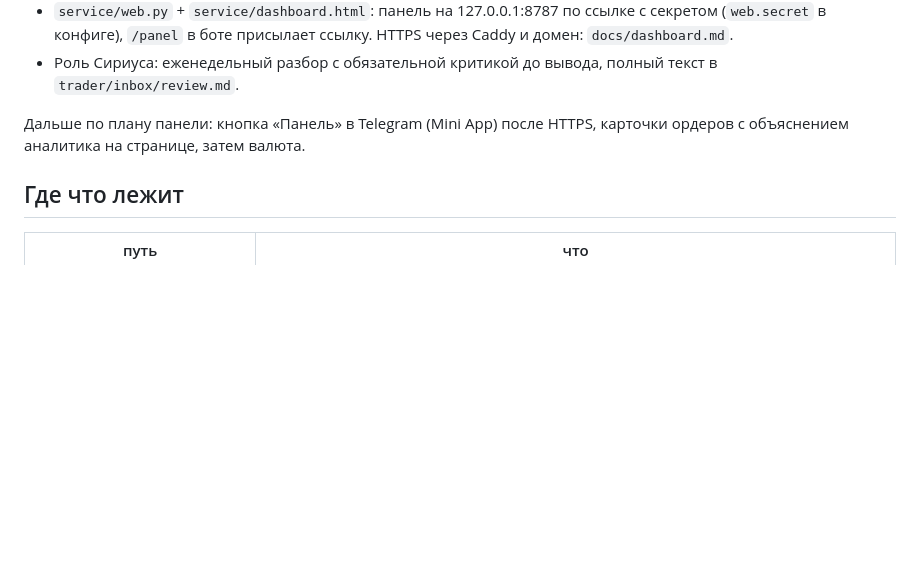
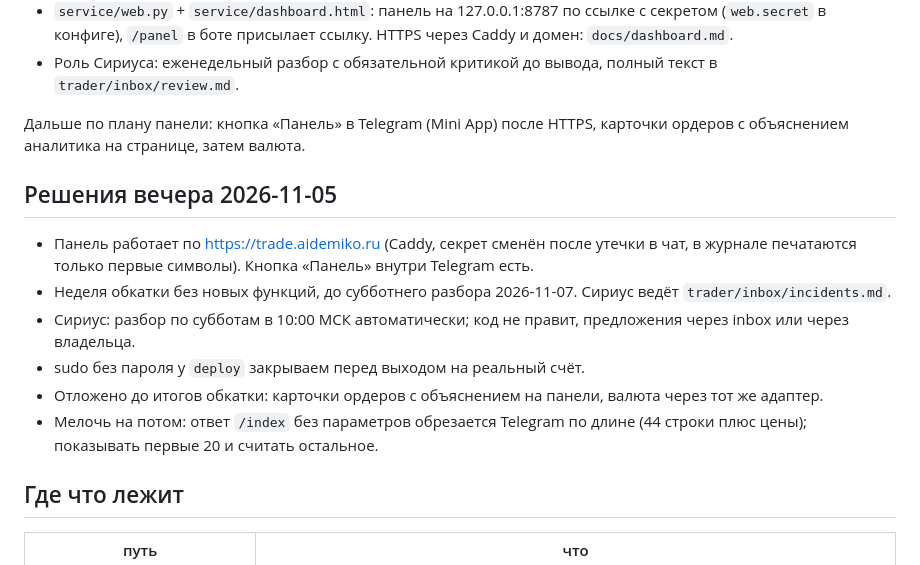
Before and after one commit to SolexVK/SolexVK, a Markdown page: docs/HANDOFF.md, the part around the change. GitHub-like rendering; blank space fills up the shorter version.

Commit message:
Record the review schedule, the code rule and the soak week
Co-Authored-By: Claude Fable 5.1 <noreply@anthropic.com>
Claude-Session: https://claude.ai/code/session_01FsjdfRZWz1d1tqz7FqDZUS

```diff
--- a/docs/HANDOFF.md
+++ b/docs/HANDOFF.md
@@ -59,6 +59,21 @@ GetAssetFundamentals, ISS Мосбиржи, пять RSS-лент), pelosi ос
 Дальше по плану панели: кнопка «Панель» в Telegram (Mini App) после HTTPS,
 карточки ордеров с объяснением аналитика на странице, затем валюта.
 
+## Решения вечера 2026-11-05
+
+- Панель работает по https://trade.aidemiko.ru (Caddy, секрет сменён после
+  утечки в чат, в журнале печатаются только первые символы). Кнопка
+  «Панель» внутри Telegram есть.
+- Неделя обкатки без новых функций, до субботнего разбора 2026-11-07.
+  Сириус ведёт `trader/inbox/incidents.md`.
+- Сириус: разбор по субботам в 10:00 МСК автоматически; код не правит,
+  предложения через inbox или через владельца.
+- sudo без пароля у `deploy` закрываем перед выходом на реальный счёт.
+- Отложено до итогов обкатки: карточки ордеров с объяснением на панели,
+  валюта через тот же адаптер.
+- Мелочь на потом: ответ `/index` без параметров обрезается Telegram по
+  длине (44 строки плюс цены); показывать первые 20 и считать остальное.
+
 ## Где что лежит
 
 | путь | что |
```
Also changed, not shown: docs/sirius-analyst.md (+13 -0 lines).
